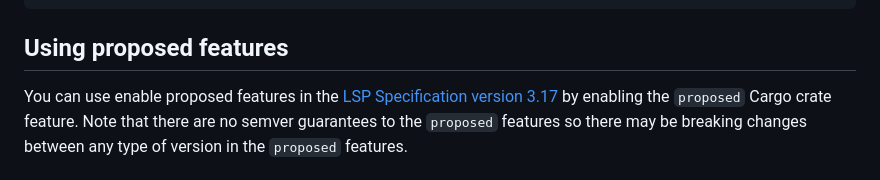
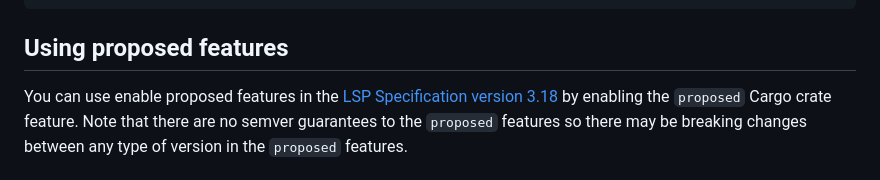
Before and after one commit to seanchatmangpt/lsp-max, a Markdown page: README.md, the part around the change. Drawn GitHub-style.

Commit message:
Update proposed features section in README.md
The upcoming version of the LSP specification is now 3.18. Version 3.17
was stabilized long ago.

```diff
--- a/README.md
+++ b/README.md
@@ -92,7 +92,7 @@ features = ["runtime-agnostic"]
 ## Using proposed features
 
 You can use enable proposed features in the
-[LSP Specification version 3.17](https://microsoft.github.io/language-server-protocol/specifications/lsp/3.17/specification/)
+[LSP Specification version 3.18](https://microsoft.github.io/language-server-protocol/specifications/lsp/3.18/specification/)
 by enabling the `proposed` Cargo crate feature. Note that there are no semver
 guarantees to the `proposed` features so there may be breaking changes between
 any type of version in the `proposed` features.
```
